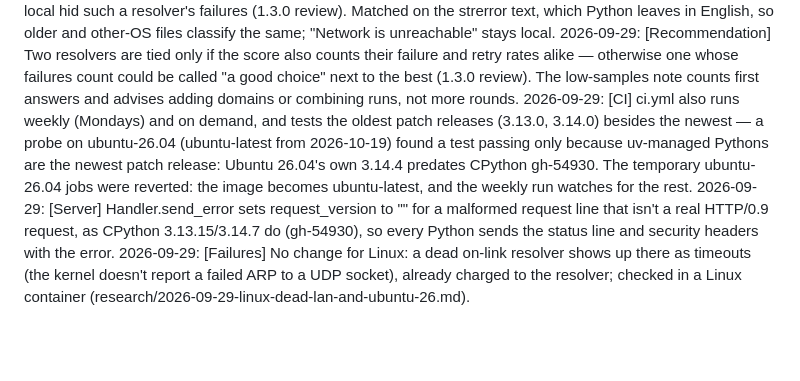
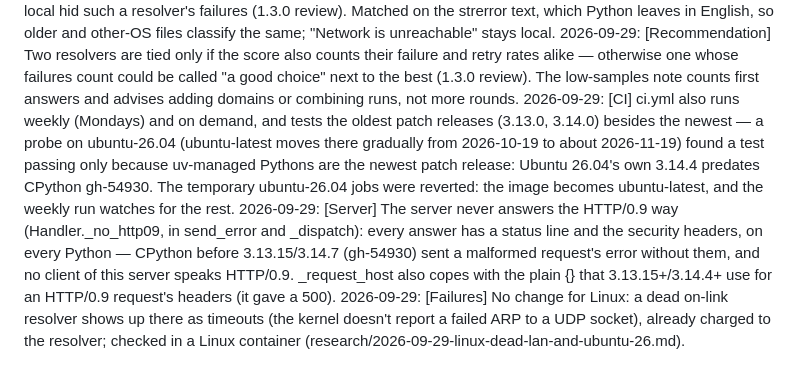
Before and after one commit to tpak/dns-bench, a Markdown page: .project/DECISIONS.md, the part around the change. Drawn GitHub-style; blank space fills up the shorter version.

```diff
--- a/.project/DECISIONS.md
+++ b/.project/DECISIONS.md
@@ -63,6 +63,6 @@ Append-only. One line per decision: `YYYY-MM-DD: [Topic] [Decision] — [Rationa
 2026-09-29: [Recommendation] tied_with and backup_tied_with are the run of resolvers right after the best (or backup) that are within noise of it, stopping at the first that isn't — ties aren't transitive, and listing #3 while #2 is clearly different misleads. Only resolvers that may be recommended decide whether another's rates count; the ranking's rates are the scored ones (servers that never answered left out). A significant rate still counts in full (not just its excess over the best): kept as designed, flagged to Chris.
 2026-09-29: [Failures] "Host is down" and "No route to host" count as the resolver's failure (network), wherever they appear — macOS reports a LAN resolver that went down on send() after ARP fails, and classing every send-side error as local hid such a resolver's failures (1.3.0 review). Matched on the strerror text, which Python leaves in English, so older and other-OS files classify the same; "Network is unreachable" stays local.
 2026-09-29: [Recommendation] Two resolvers are tied only if the score also counts their failure and retry rates alike — otherwise one whose failures count could be called "a good choice" next to the best (1.3.0 review). The low-samples note counts first answers and advises adding domains or combining runs, not more rounds.
-2026-09-29: [CI] ci.yml also runs weekly (Mondays) and on demand, and tests the oldest patch releases (3.13.0, 3.14.0) besides the newest — a probe on ubuntu-26.04 (ubuntu-latest from 2026-10-19) found a test passing only because uv-managed Pythons are the newest patch release: Ubuntu 26.04's own 3.14.4 predates CPython gh-54930. The temporary ubuntu-26.04 jobs were reverted: the image becomes ubuntu-latest, and the weekly run watches for the rest.
-2026-09-29: [Server] Handler.send_error sets request_version to "" for a malformed request line that isn't a real HTTP/0.9 request, as CPython 3.13.15/3.14.7 do (gh-54930), so every Python sends the status line and security headers with the error.
+2026-09-29: [CI] ci.yml also runs weekly (Mondays) and on demand, and tests the oldest patch releases (3.13.0, 3.14.0) besides the newest — a probe on ubuntu-26.04 (ubuntu-latest moves there gradually from 2026-10-19 to about 2026-11-19) found a test passing only because uv-managed Pythons are the newest patch release: Ubuntu 26.04's own 3.14.4 predates CPython gh-54930. The temporary ubuntu-26.04 jobs were reverted: the image becomes ubuntu-latest, and the weekly run watches for the rest.
+2026-09-29: [Server] The server never answers the HTTP/0.9 way (Handler._no_http09, in send_error and _dispatch): every answer has a status line and the security headers, on every Python — CPython before 3.13.15/3.14.7 (gh-54930) sent a malformed request's error without them, and no client of this server speaks HTTP/0.9. _request_host also copes with the plain {} that 3.13.15+/3.14.4+ use for an HTTP/0.9 request's headers (it gave a 500).
 2026-09-29: [Failures] No change for Linux: a dead on-link resolver shows up there as timeouts (the kernel doesn't report a failed ARP to a UDP socket), already charged to the resolver; checked in a Linux container (research/2026-09-29-linux-dead-lan-and-ubuntu-26.md).
```
Also changed, not shown: .project/research/2026-09-29-linux-dead-lan-and-ubuntu-26.md (+23 -13 lines), CHANGELOG.md (+2 -2 lines).
